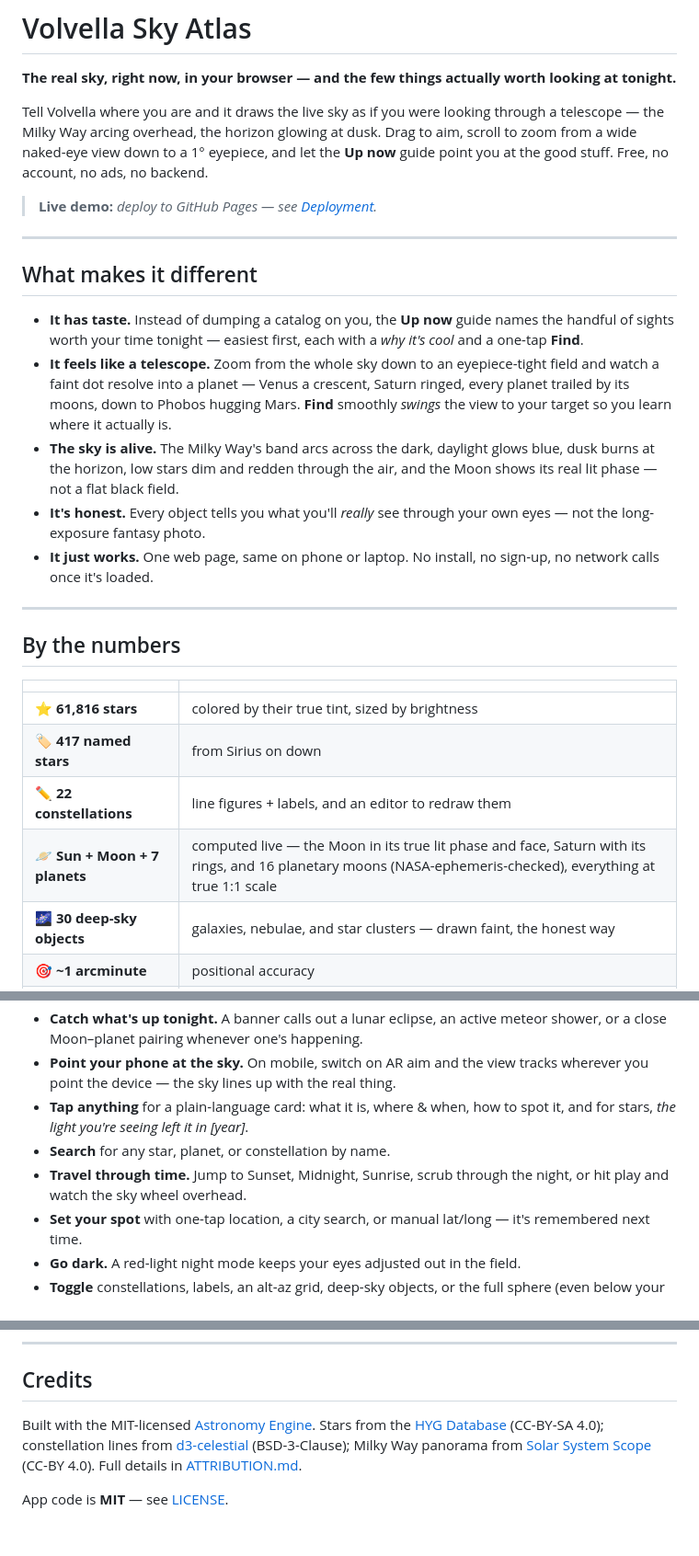
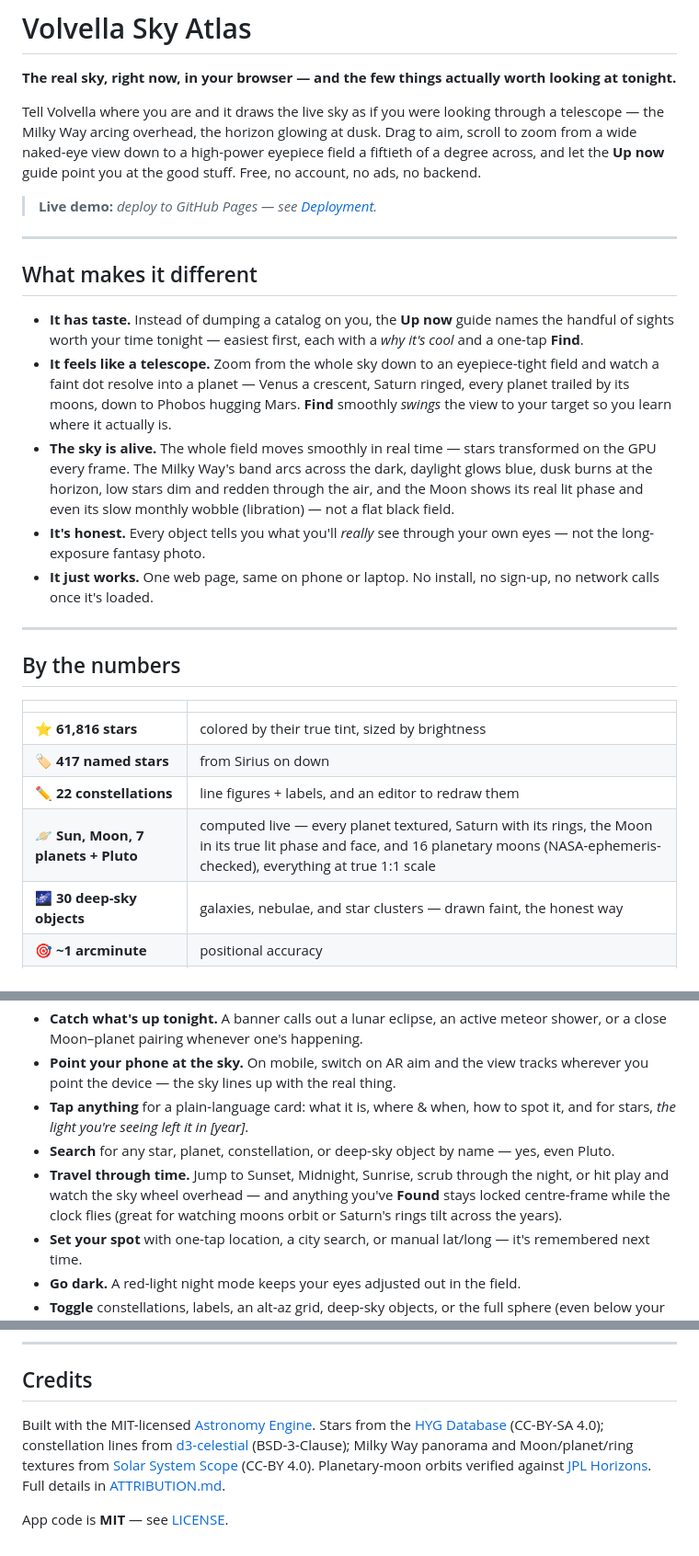
Before and after one commit to KilledByAPixel/Cosmodial, a Markdown page: README.md, 3 parts joined by grey strips. Shown at 92% size. GitHub-like rendering.

Commit message:
docs: README catches up - deep zoom, GPU live sky, libration, Pluto, all-planet textures, lock-on follow, Horizons credit

```diff
--- a/README.md
+++ b/README.md
@@ -2,7 +2,7 @@
 
 **The real sky, right now, in your browser — and the few things actually worth looking at tonight.**
 
-Tell Volvella where you are and it draws the live sky as if you were looking through a telescope — the Milky Way arcing overhead, the horizon glowing at dusk. Drag to aim, scroll to zoom from a wide naked-eye view down to a 1° eyepiece, and let the **Up now** guide point you at the good stuff. Free, no account, no ads, no backend.
+Tell Volvella where you are and it draws the live sky as if you were looking through a telescope — the Milky Way arcing overhead, the horizon glowing at dusk. Drag to aim, scroll to zoom from a wide naked-eye view down to a high-power eyepiece field a fiftieth of a degree across, and let the **Up now** guide point you at the good stuff. Free, no account, no ads, no backend.
 
 > **Live demo:** _deploy to GitHub Pages — see [Deployment](#deployment)._
 
@@ -12,7 +12,7 @@ Tell Volvella where you are and it draws the live sky as if you were looking thr
 
 - **It has taste.** Instead of dumping a catalog on you, the **Up now** guide names the handful of sights worth your time tonight — easiest first, each with a *why it's cool* and a one-tap **Find**.
 - **It feels like a telescope.** Zoom from the whole sky down to an eyepiece-tight field and watch a faint dot resolve into a planet — Venus a crescent, Saturn ringed, every planet trailed by its moons, down to Phobos hugging Mars. **Find** smoothly *swings* the view to your target so you learn where it actually is.
-- **The sky is alive.** The Milky Way's band arcs across the dark, daylight glows blue, dusk burns at the horizon, low stars dim and redden through the air, and the Moon shows its real lit phase — not a flat black field.
+- **The sky is alive.** The whole field moves smoothly in real time — stars transformed on the GPU every frame. The Milky Way's band arcs across the dark, daylight glows blue, dusk burns at the horizon, low stars dim and redden through the air, and the Moon shows its real lit phase and even its slow monthly wobble (libration) — not a flat black field.
 - **It's honest.** Every object tells you what you'll *really* see through your own eyes — not the long-exposure fantasy photo.
 - **It just works.** One web page, same on phone or laptop. No install, no sign-up, no network calls once it's loaded.
 
@@ -25,7 +25,7 @@ Tell Volvella where you are and it draws the live sky as if you were looking thr
 | ⭐ **61,816 stars** | colored by their true tint, sized by brightness |
 | 🏷️ **417 named stars** | from Sirius on down |
 | ✏️ **22 constellations** | line figures + labels, and an editor to redraw them |
-| 🪐 **Sun + Moon + 7 planets** | computed live — the Moon in its true lit phase and face, Saturn with its rings, and 16 planetary moons (NASA-ephemeris-checked), everything at true 1:1 scale |
+| 🪐 **Sun, Moon, 7 planets + Pluto** | computed live — every planet textured, Saturn with its rings, the Moon in its true lit phase and face, and 16 planetary moons (NASA-ephemeris-checked), everything at true 1:1 scale |
 | 🌌 **30 deep-sky objects** | galaxies, nebulae, and star clusters — drawn faint, the honest way |
 | 🎯 **~1 arcminute** | positional accuracy |
 | 🌙 **0 backends** | the sky is just math + a local star file |
@@ -39,8 +39,8 @@ Tell Volvella where you are and it draws the live sky as if you were looking thr
 - **Catch what's up tonight.** A banner calls out a lunar eclipse, an active meteor shower, or a close Moon–planet pairing whenever one's happening.
 - **Point your phone at the sky.** On mobile, switch on AR aim and the view tracks wherever you point the device — the sky lines up with the real thing.
 - **Tap anything** for a plain-language card: what it is, where & when, how to spot it, and for stars, *the light you're seeing left it in [year]*.
-- **Search** for any star, planet, or constellation by name.
-- **Travel through time.** Jump to Sunset, Midnight, Sunrise, scrub through the night, or hit play and watch the sky wheel overhead.
+- **Search** for any star, planet, constellation, or deep-sky object by name — yes, even Pluto.
+- **Travel through time.** Jump to Sunset, Midnight, Sunrise, scrub through the night, or hit play and watch the sky wheel overhead — and anything you've **Found** stays locked centre-frame while the clock flies (great for watching moons orbit or Saturn's rings tilt across the years).
 - **Set your spot** with one-tap location, a city search, or manual lat/long — it's remembered next time.
 - **Go dark.** A red-light night mode keeps your eyes adjusted out in the field.
 - **Toggle** constellations, labels, an alt-az grid, deep-sky objects, or the full sphere (even below your horizon).
@@ -71,6 +71,6 @@ Every path is relative, so it runs from a server root *or* a subpath unchanged.
 
 ## Credits
 
-Built with the MIT-licensed [Astronomy Engine](https://github.com/cosinekitty/astronomy). Stars from the [HYG Database](https://github.com/astronexus/HYG-Database) (CC-BY-SA 4.0); constellation lines from [d3-celestial](https://github.com/ofrohn/d3-celestial) (BSD-3-Clause); Milky Way panorama from [Solar System Scope](https://www.solarsystemscope.com/textures/) (CC-BY 4.0). Full details in [ATTRIBUTION.md](ATTRIBUTION.md).
+Built with the MIT-licensed [Astronomy Engine](https://github.com/cosinekitty/astronomy). Stars from the [HYG Database](https://github.com/astronexus/HYG-Database) (CC-BY-SA 4.0); constellation lines from [d3-celestial](https://github.com/ofrohn/d3-celestial) (BSD-3-Clause); Milky Way panorama and Moon/planet/ring textures from [Solar System Scope](https://www.solarsystemscope.com/textures/) (CC-BY 4.0). Planetary-moon orbits verified against [JPL Horizons](https://ssd.jpl.nasa.gov/horizons/). Full details in [ATTRIBUTION.md](ATTRIBUTION.md).
 
 App code is **MIT** — see [LICENSE](LICENSE).
```
